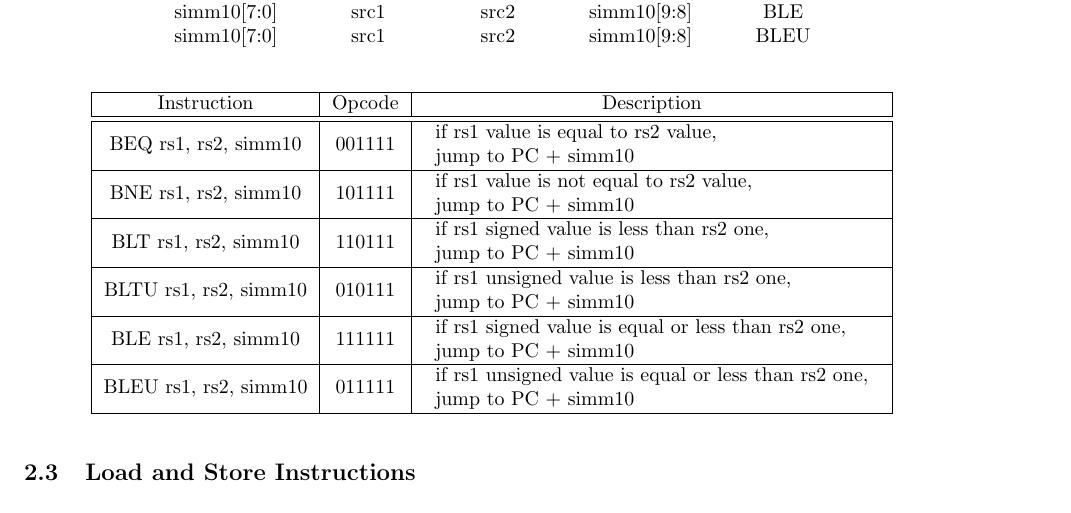
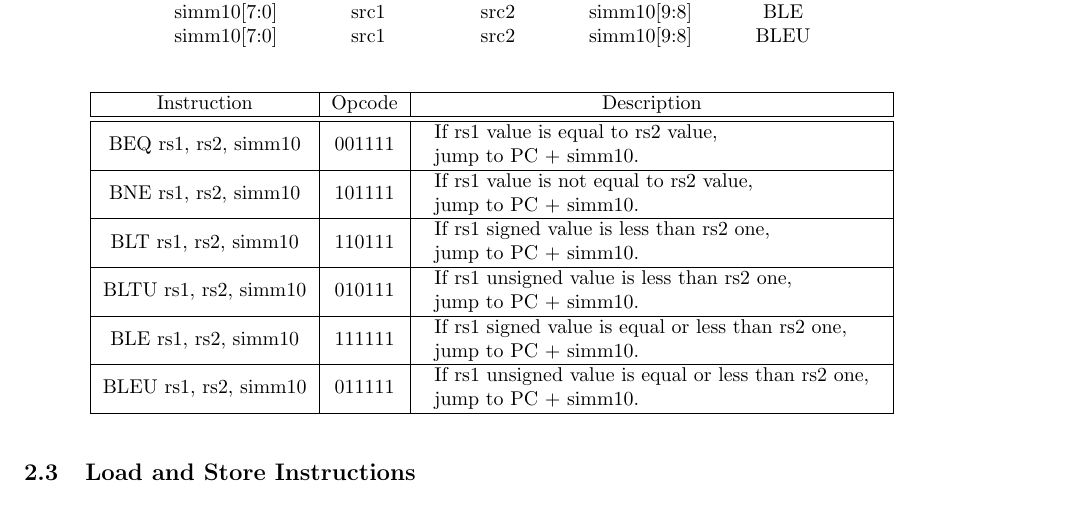
Before and after one commit to virtualsecureplatform/cahpv3-spec, a LaTeX document (spec.tex): part of page 4 of 7, cut so that both start at the same text. Compiled offline with pdfLaTeX.

Commit message:
Update conditional branches: fix typo

```diff
--- a/spec.tex
+++ b/spec.tex
@@ -356,17 +356,17 @@ simm10[7:0]  & src1 & src2 & simm10[9:8] & BLEU \\
     \begin{tabular}{|c|c|l|} \hline
       Instruction & Opcode & \multicolumn{1}{c|}{Description} \\ \hline \hline
       BEQ rs1, rs2, simm10 & 001111 &
-      \begin{tabular}{l} if rs1 value is equal to rs2 value, \\ jump to PC + simm10 \end{tabular} \\ \hline
+      \begin{tabular}{l} If rs1 value is equal to rs2 value, \\ jump to PC + simm10. \end{tabular} \\ \hline
       BNE rs1, rs2, simm10 & 101111 &
-      \begin{tabular}{l} if rs1 value is not equal to rs2 value, \\ jump to PC + simm10 \end{tabular} \\ \hline
+      \begin{tabular}{l} If rs1 value is not equal to rs2 value, \\ jump to PC + simm10. \end{tabular} \\ \hline
       BLT rs1, rs2, simm10 & 110111 &
-      \begin{tabular}{l} if rs1 signed value is less than rs2 one, \\ jump to PC + simm10 \end{tabular} \\ \hline
+      \begin{tabular}{l} If rs1 signed value is less than rs2 one, \\ jump to PC + simm10. \end{tabular} \\ \hline
       BLTU rs1, rs2, simm10 & 010111 &
-      \begin{tabular}{l} if rs1 unsigned value is less than rs2 one, \\ jump to PC + simm10 \end{tabular} \\ \hline
+      \begin{tabular}{l} If rs1 unsigned value is less than rs2 one, \\ jump to PC + simm10. \end{tabular} \\ \hline
       BLE rs1, rs2, simm10 & 111111 &
-      \begin{tabular}{l} if rs1 signed value is equal or less than rs2 one, \\ jump to PC + simm10 \end{tabular} \\ \hline
+      \begin{tabular}{l} If rs1 signed value is equal or less than rs2 one, \\ jump to PC + simm10. \end{tabular} \\ \hline
       BLEU rs1, rs2, simm10 & 011111 &
-      \begin{tabular}{l} if rs1 unsigned value is equal or less than rs2 one, \\ jump to PC + simm10 \end{tabular} \\ \hline
+      \begin{tabular}{l} If rs1 unsigned value is equal or less than rs2 one, \\ jump to PC + simm10. \end{tabular} \\ \hline
     \end{tabular}
 \end{center}
 
```
